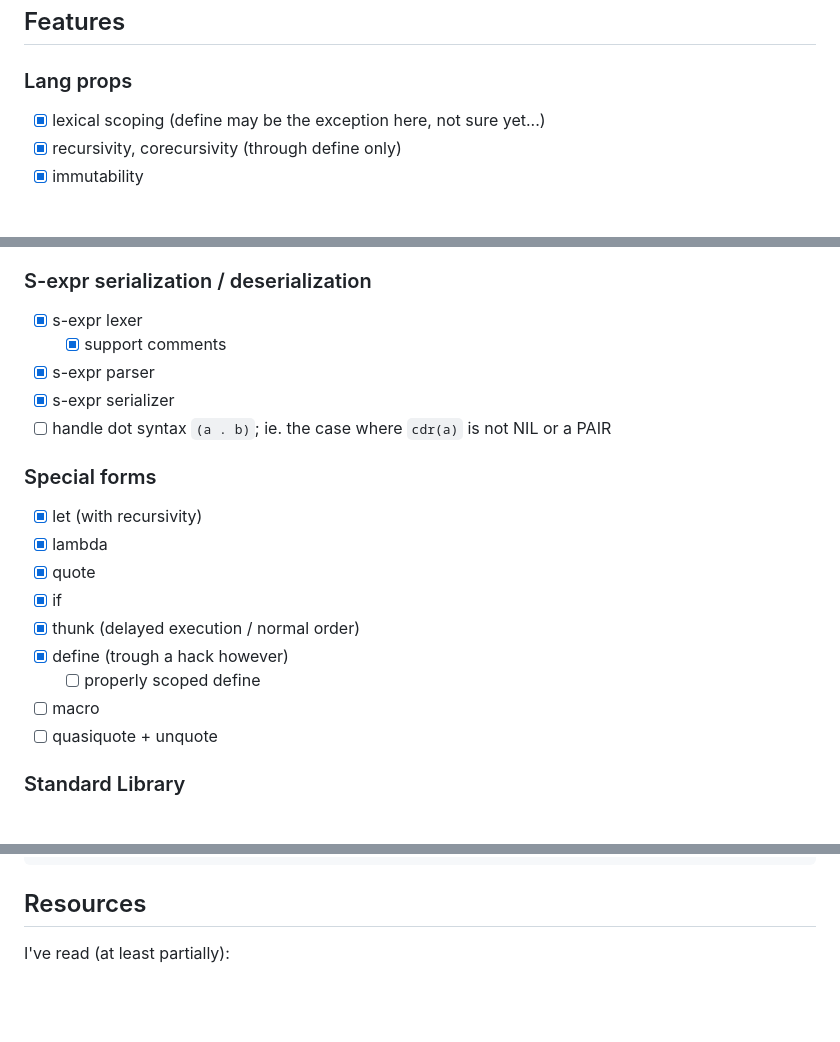
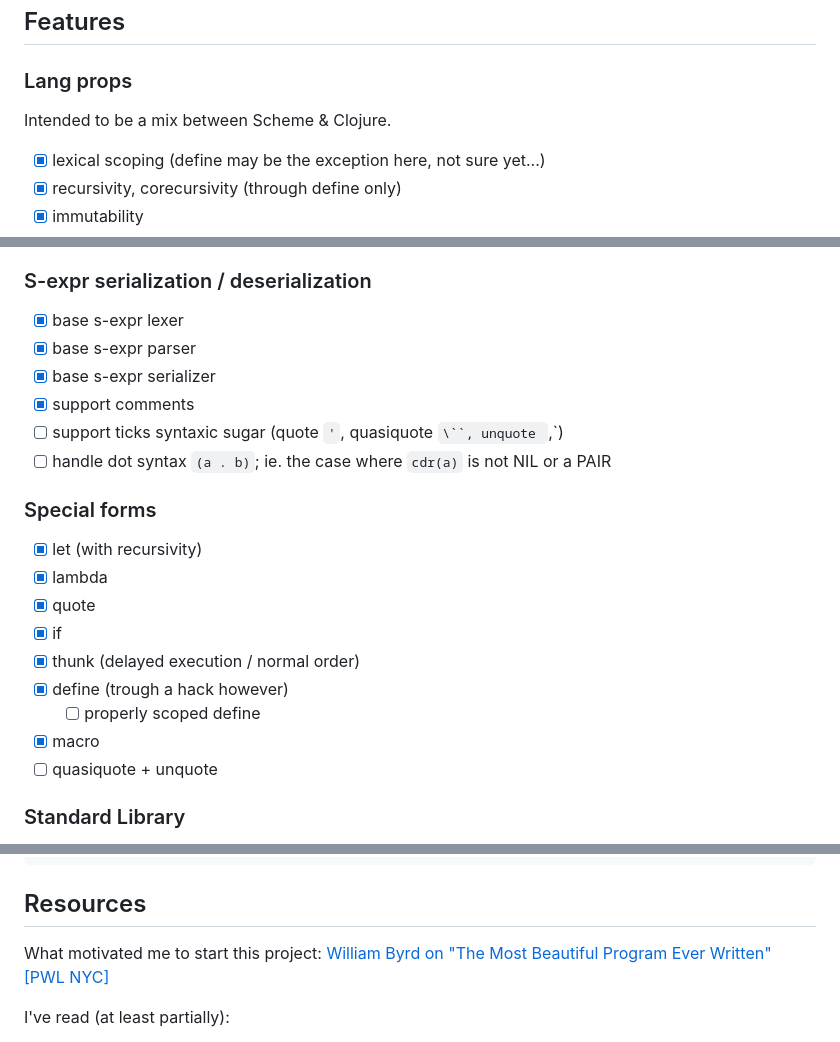
Before and after one commit to superboum/code-bazaar, a Markdown page: lang/lispw/README.md, 3 parts joined by grey strips. Drawn GitHub-style; blank space fills up the shorter version.

```diff
--- a/lang/lispw/README.md
+++ b/lang/lispw/README.md
@@ -22,6 +22,8 @@ make bin/repl
 ## Features
 
 ### Lang props
+
+Intended to be a mix between Scheme & Clojure.
 
  - [x] lexical scoping (define may be the exception here, not sure yet...)
  - [x] recursivity, corecursivity (through define only)
@@ -55,10 +57,11 @@ It is designed to fit on 24 bytes.
 
 ### S-expr serialization / deserialization
 
- - [x] s-expr lexer
-   - [x] support comments
- - [x] s-expr parser
- - [x] s-expr serializer
+ - [x] base s-expr lexer
+ - [x] base s-expr parser
+ - [x] base s-expr serializer
+ - [x] support comments
+ - [ ] support ticks syntaxic sugar (quote `'`, quasiquote `\``, unquote `,`)
  - [ ] handle dot syntax `(a . b)`; ie. the case where `cdr(a)` is not NIL or a PAIR
 
 ### Special forms
@@ -70,7 +73,7 @@ It is designed to fit on 24 bytes.
  - [x] thunk (delayed execution / normal order)
  - [x] define (trough a hack however)
    - [ ] properly scoped define
- - [ ] macro
+ - [x] macro
  - [ ] quasiquote + unquote
 
 ### Standard Library
@@ -196,6 +199,8 @@ label main:
 
 ## Resources
 
+What motivated me to start this project: [ William Byrd on "The Most Beautiful Program Ever Written" [PWL NYC] ](https://www.youtube.com/watch?v=OyfBQmvr2Hc)
+
 I've read (at least partially):
  - Crafting Interpreters by Robert Nystrom
  - SICP by H. Abelson, G. J. Sussman and J. Sussman
```
